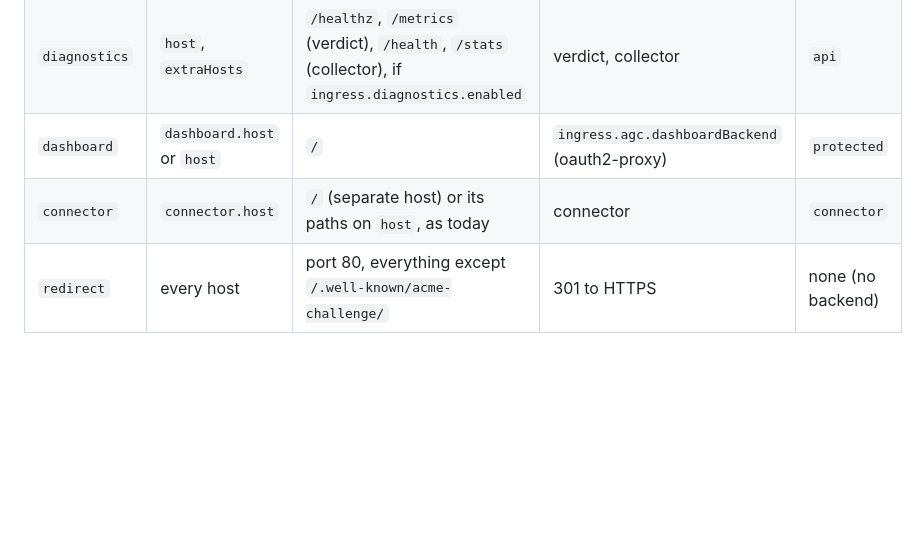
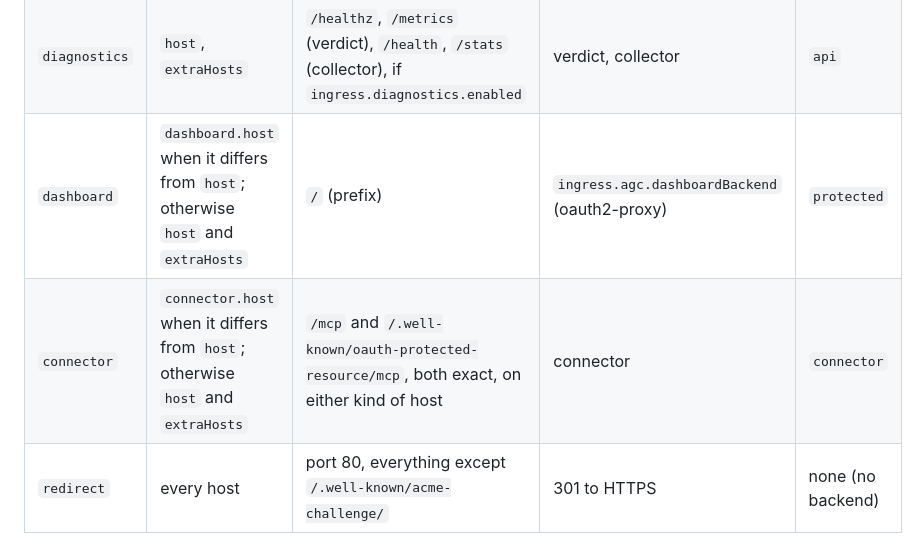
Before and after one commit to forgd-ai/forgd-verdict, a Markdown page: docs/design/agc.md, the part around one of its changes. Drawn GitHub-style; blank space fills up the shorter version.

```diff
--- a/docs/design/agc.md
+++ b/docs/design/agc.md
@@ -192,8 +195,8 @@ ignored.
 |---|---|---|---|---|
 | `public` | `host`, `extraHosts` | `/hook`, `/v1`, `/intake`, `/scan`, each only if its role is enabled | verdict, collector, intake | `api` |
 | `diagnostics` | `host`, `extraHosts` | `/healthz`, `/metrics` (verdict), `/health`, `/stats` (collector), if `ingress.diagnostics.enabled` | verdict, collector | `api` |
-| `dashboard` | `dashboard.host` or `host` | `/` | `ingress.agc.dashboardBackend` (oauth2-proxy) | `protected` |
-| `connector` | `connector.host` | `/` (separate host) or its paths on `host`, as today | connector | `connector` |
+| `dashboard` | `dashboard.host` when it differs from `host`; otherwise `host` and `extraHosts` | `/` (prefix) | `ingress.agc.dashboardBackend` (oauth2-proxy) | `protected` |
+| `connector` | `connector.host` when it differs from `host`; otherwise `host` and `extraHosts` | `/mcp` and `/.well-known/oauth-protected-resource/mcp`, both exact, on either kind of host | connector | `connector` |
 | `redirect` | every host | port 80, everything except `/.well-known/acme-challenge/` | 301 to HTTPS | none (no backend) |
 
 - every collision check the Ingress template makes today, on the same
```
Also changed, not shown: other parts of docs/design/agc.md (+27 -13 lines).
